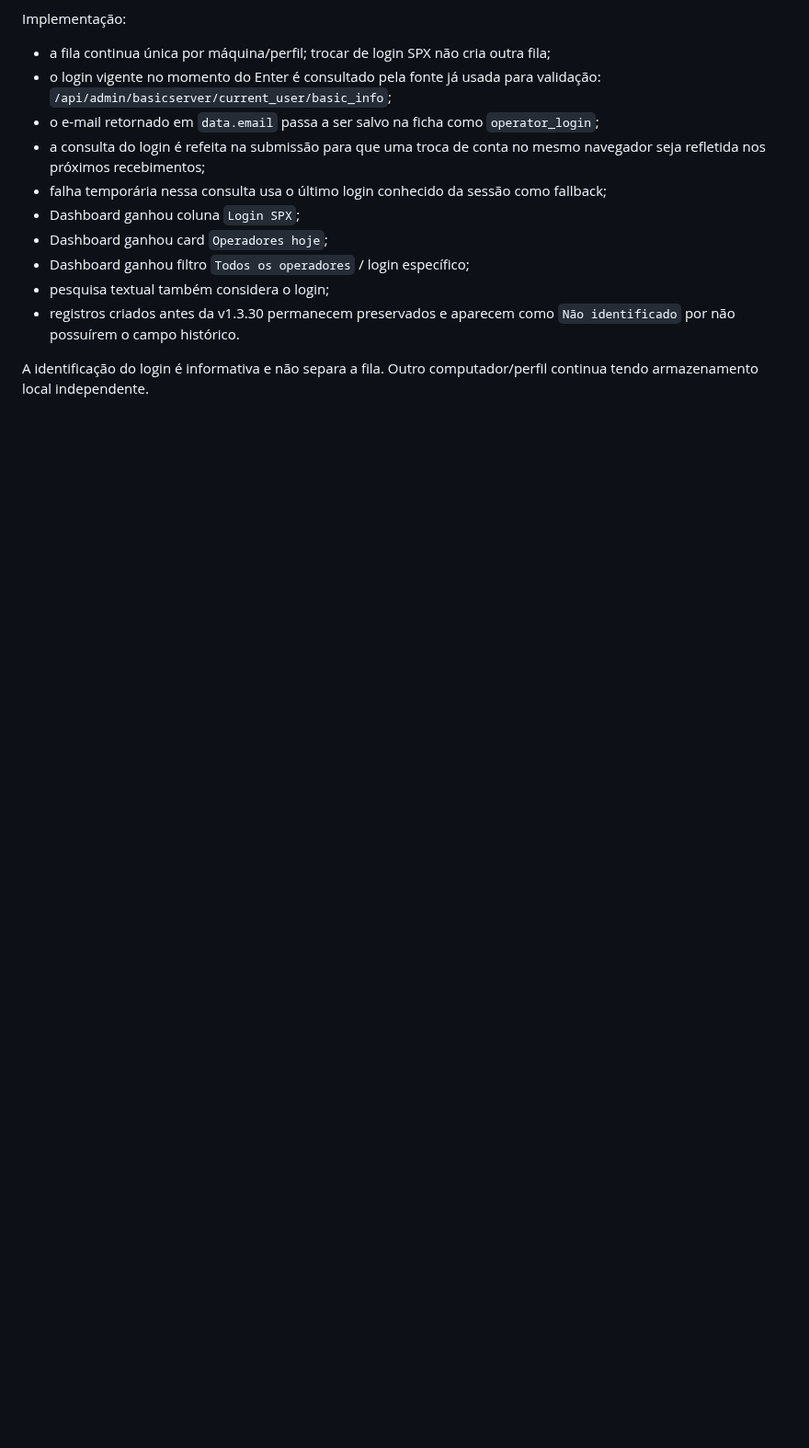
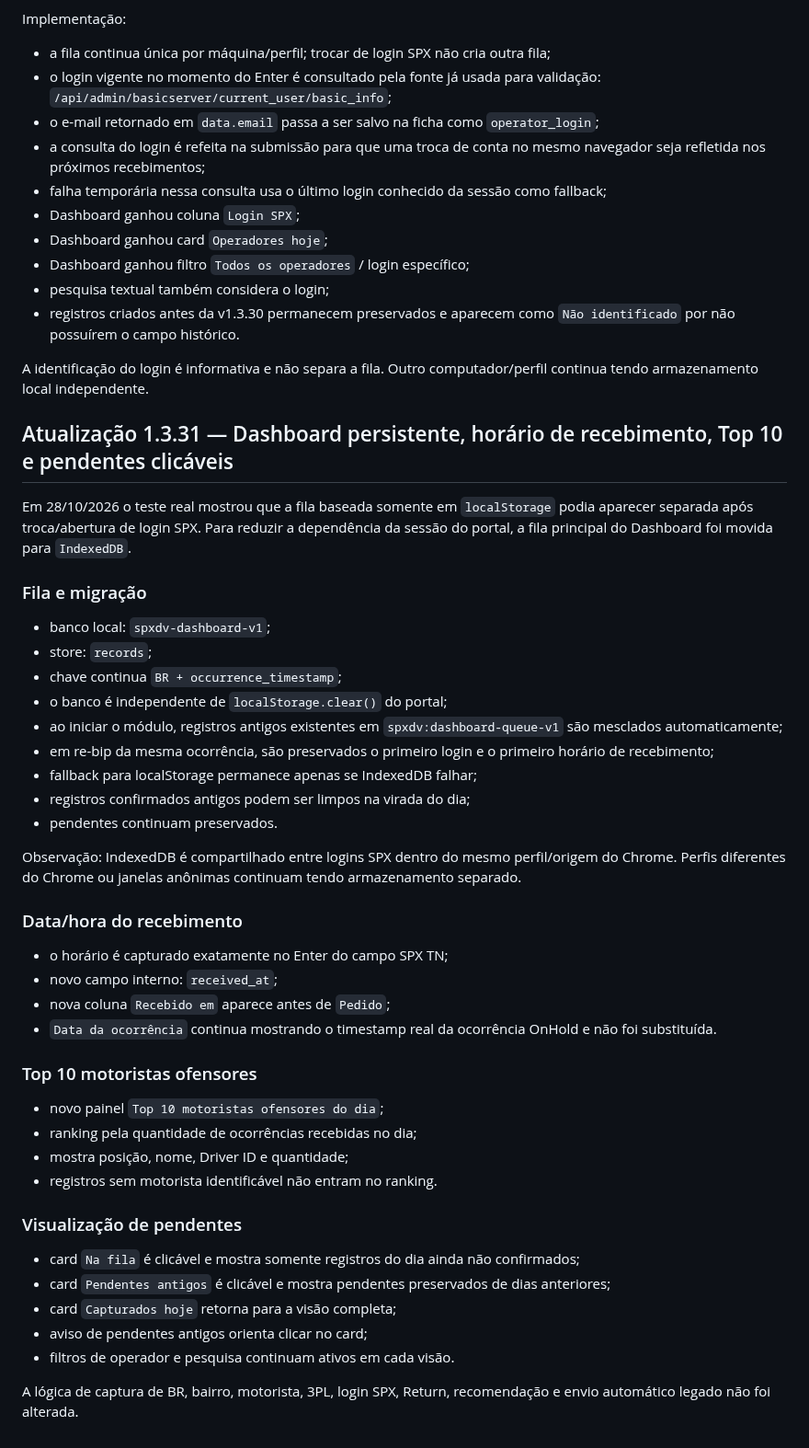
Before and after one commit to RAlDE/spx-dv, a Markdown page: PROJECT_CONTEXT.md, the part around the change. Shown at 92% size. GitHub-like rendering; blank space fills up the shorter version.

Commit message:
Documentar SPX-DV 1.3.31

```diff
--- a/PROJECT_CONTEXT.md
+++ b/PROJECT_CONTEXT.md
@@ -790,3 +790,41 @@ Implementação:
 - registros criados antes da v1.3.30 permanecem preservados e aparecem como `Não identificado` por não possuírem o campo histórico.
 
 A identificação do login é informativa e não separa a fila. Outro computador/perfil continua tendo armazenamento local independente.
+
+
+## Atualização 1.3.31 — Dashboard persistente, horário de recebimento, Top 10 e pendentes clicáveis
+Em 28/10/2026 o teste real mostrou que a fila baseada somente em `localStorage` podia aparecer separada após troca/abertura de login SPX. Para reduzir a dependência da sessão do portal, a fila principal do Dashboard foi movida para `IndexedDB`.
+
+### Fila e migração
+- banco local: `spxdv-dashboard-v1`;
+- store: `records`;
+- chave continua `BR + occurrence_timestamp`;
+- o banco é independente de `localStorage.clear()` do portal;
+- ao iniciar o módulo, registros antigos existentes em `spxdv:dashboard-queue-v1` são mesclados automaticamente;
+- em re-bip da mesma ocorrência, são preservados o primeiro login e o primeiro horário de recebimento;
+- fallback para localStorage permanece apenas se IndexedDB falhar;
+- registros confirmados antigos podem ser limpos na virada do dia;
+- pendentes continuam preservados.
+
+Observação: IndexedDB é compartilhado entre logins SPX dentro do mesmo perfil/origem do Chrome. Perfis diferentes do Chrome ou janelas anônimas continuam tendo armazenamento separado.
+
+### Data/hora do recebimento
+- o horário é capturado exatamente no Enter do campo SPX TN;
+- novo campo interno: `received_at`;
+- nova coluna `Recebido em` aparece antes de `Pedido`;
+- `Data da ocorrência` continua mostrando o timestamp real da ocorrência OnHold e não foi substituída.
+
+### Top 10 motoristas ofensores
+- novo painel `Top 10 motoristas ofensores do dia`;
+- ranking pela quantidade de ocorrências recebidas no dia;
+- mostra posição, nome, Driver ID e quantidade;
+- registros sem motorista identificável não entram no ranking.
+
+### Visualização de pendentes
+- card `Na fila` é clicável e mostra somente registros do dia ainda não confirmados;
+- card `Pendentes antigos` é clicável e mostra pendentes preservados de dias anteriores;
+- card `Capturados hoje` retorna para a visão completa;
+- aviso de pendentes antigos orienta clicar no card;
+- filtros de operador e pesquisa continuam ativos em cada visão.
+
+A lógica de captura de BR, bairro, motorista, 3PL, login SPX, Return, recomendação e envio automático legado não foi alterada.
```
